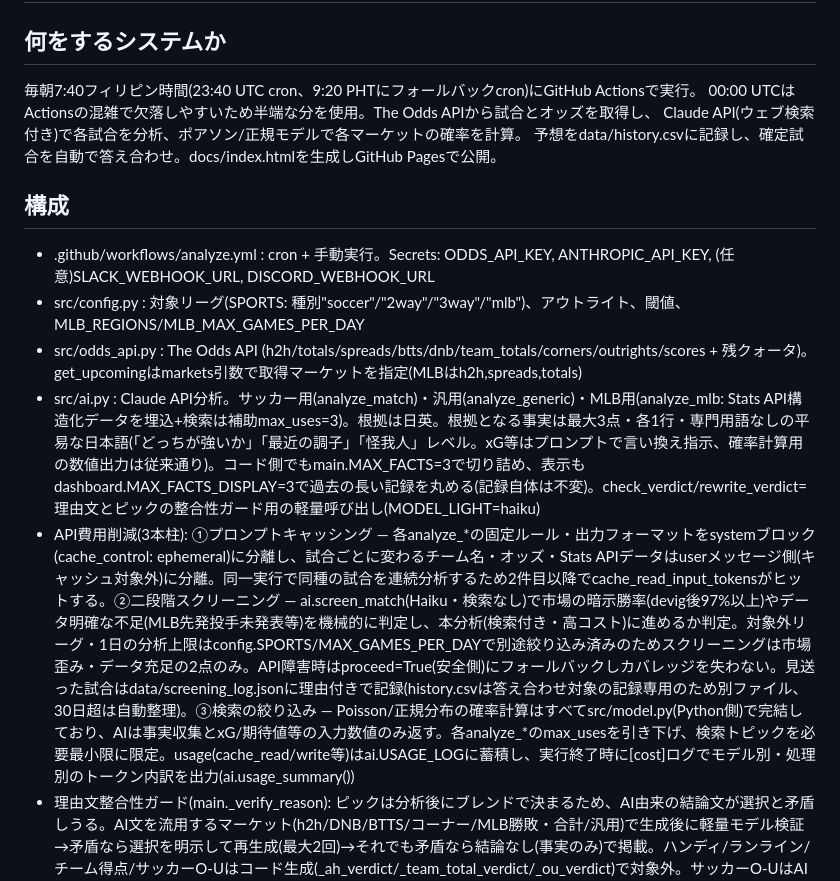
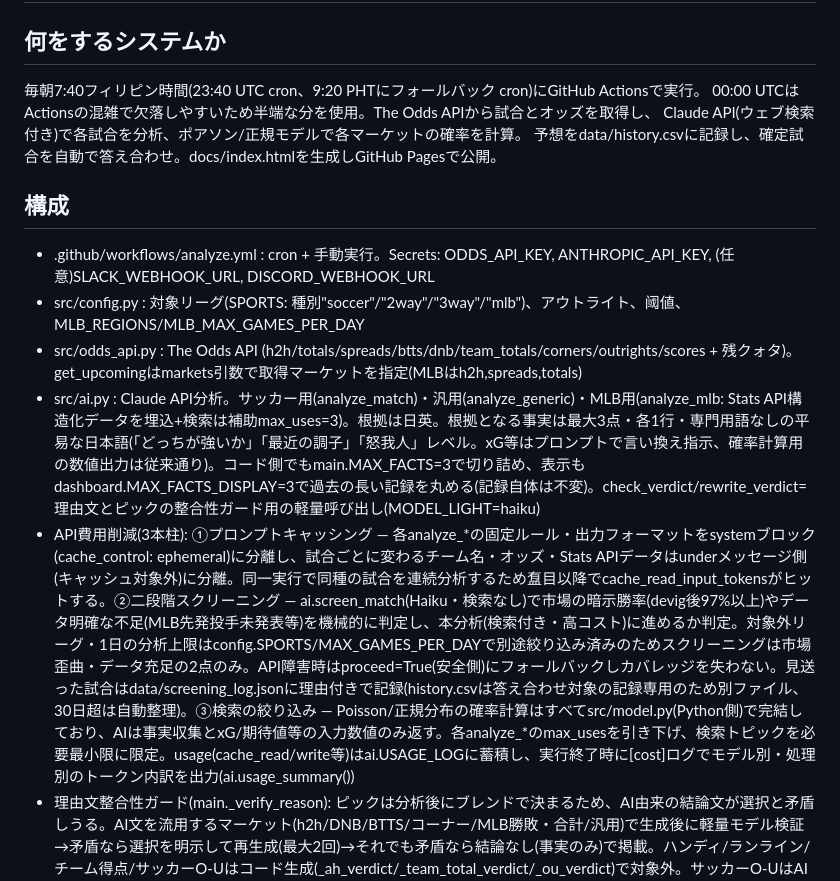
Before and after one commit to initialey/wc-bet-tracker, a Markdown page: CLAUDE.md, the part around one of its changes. GitHub-like rendering.

```diff
--- a/CLAUDE.md
+++ b/CLAUDE.md
@@ -1,17 +1,17 @@
 # AI Bet Tracker - プロジェクト概要 (for Claude Code)
 
 ## 何をするシステムか
-毎朝7:40フィリピン時間(23:40 UTC cron、9:20 PHTにフォールバックcron)にGitHub Actionsで実行。
+毎朝7:40フィリピン時間(23:40 UTC cron、9:20 PHTにフォールバック cron)にGitHub Actionsで実行。
 00:00 UTCはActionsの混雑で欠落しやすいため半端な分を使用。The Odds APIから試合とオッズを取得し、
 Claude API(ウェブ検索付き)で各試合を分析、ポアソン/正規モデルで各マーケットの確率を計算。
 予想をdata/history.csvに記録し、確定試合を自動で答え合わせ。docs/index.htmlを生成しGitHub Pagesで公開。
 
 ## 構成
 - .github/workflows/analyze.yml : cron + 手動実行。Secrets: ODDS_API_KEY, ANTHROPIC_API_KEY, (任意)SLACK_WEBHOOK_URL, DISCORD_WEBHOOK_URL
-- src/config.py : 対象リーグ(SPORTS: 種別"soccer"/"2way"/"3way"/"mlb")、アウトライト、閾値、MLB_REGIONS/MLB_MAX_GAMES_PER_DAY
-- src/odds_api.py : The Odds API (h2h/totals/spreads/btts/dnb/team_totals/corners/outrights/scores + 残クォータ)。get_upcomingはmarkets引数で取得マーケットを指定(MLBはh2h,spreads,totals)
-- src/ai.py : Claude API分析。サッカー用(analyze_match)・汎用(analyze_generic)・MLB用(analyze_mlb: Stats API構造化データを埋込+検索は補助max_uses=3)。根拠は日英。根拠となる事実は最大3点・各1行・専門用語なしの平易な日本語(「どっちが強いか」「最近の調子」「怪我人」レベル。xG等はプロンプトで言い換え指示、確率計算用の数値出力は従来通り)。コード側でもmain.MAX_FACTS=3で切り詰め、表示もdashboard.MAX_FACTS_DISPLAY=3で過去の長い記録を丸める(記録自体は不変)。check_verdict/rewrite_verdict=理由文とピックの整合性ガード用の軽量呼び出し(MODEL_LIGHT=haiku)
-- API費用削減(3本柱): ①プロンプトキャッシング — 各analyze_*の固定ルール・出力フォーマットをsystemブロック(cache_control: ephemeral)に分離し、試合ごとに変わるチーム名・オッズ・Stats APIデータはuserメッセージ側(キャッシュ対象外)に分離。同一実行で同種の試合を連続分析するため2件目以降でcache_read_input_tokensがヒットする。②二段階スクリーニング — ai.screen_match(Haiku・検索なし)で市場の暗示勝率(devig後97%以上)やデータ明確な不足(MLB先発投手未発表等)を機械的に判定し、本分析(検索付き・高コスト)に進めるか判定。対象外リーグ・1日の分析上限はconfig.SPORTS/MAX_GAMES_PER_DAYで別途絞り込み済みのためスクリーニングは市場歪み・データ充足の2点のみ。API障害時はproceed=True(安全側)にフォールバックしカバレッジを失わない。見送った試合はdata/screening_log.jsonに理由付きで記録(history.csvは答え合わせ対象の記録専用のため別ファイル、30日超は自動整理)。③検索の絞り込み — Poisson/正規分布の確率計算はすべてsrc/model.py(Python側)で完結しており、AIは事実収集とxG/期待値等の入力数値のみ返す。各analyze_*のmax_usesを引き下げ、検索トピックを必要最小限に限定。usage(cache_read/write等)はai.USAGE_LOGに蓄積し、実行終了時に[cost]ログでモデル別・処理別のトークン内訳を出力(ai.usage_summary())
+- src/config.py : 対象リーグ(SPORTS: 種別"soccer"/"2way"/"3way"/"mlb")、アウトライト、阈値、MLB_REGIONS/MLB_MAX_GAMES_PER_DAY
+- src/odds_api.py : The Odds API (h2h/totals/spreads/btts/dnb/team_totals/corners/outrights/scores + 残クォタ)。get_upcomingはmarkets引数で取得マーケットを指定(MLBはh2h,spreads,totals)
+- src/ai.py : Claude API分析。サッカー用(analyze_match)・汎用(analyze_generic)・MLB用(analyze_mlb: Stats API構造化データを埋込+検索は補助max_uses=3)。根拠は日英。根拠となる事実は最大3点・各1行・専門用語なしの平易な日本語(「どっちが強いか」「最近の調子」「怒我人」レベル。xG等はプロンプトで言い換え指示、確率計算用の数値出力は従来通り)。コード側でもmain.MAX_FACTS=3で切り詰め、表示もdashboard.MAX_FACTS_DISPLAY=3で過去の長い記録を丸める(記録自体は不変)。check_verdict/rewrite_verdict=理由文とピックの整合性ガード用の軽量呼び出し(MODEL_LIGHT=haiku)
+- API費用削減(3本柱): ①プロンプトキャッシング — 各analyze_*の固定ルール・出力フォーマットをsystemブロック(cache_control: ephemeral)に分離し、試合ごとに変わるチーム名・オッズ・Stats APIデータはunderメッセージ側(キャッシュ対象外)に分離。同一実行で同種の試合を連続分析するため䀁目以降でcache_read_input_tokensがヒットする。②二段階スクリーニング — ai.screen_match(Haiku・検索なし)で市場の暗示勝率(devig後97%以上)やデータ明確な不足(MLB先発投手未発表等)を機械的に判定し、本分析(検索付き・高コスト)に進めるか判定。対象外リーグ・1日の分析上限はconfig.SPORTS/MAX_GAMES_PER_DAYで別途絞り込み済みのためスクリーニングは市場歪曲・データ充足の2点のみ。API障害時はproceed=True(安全側)にフォールバックしカバレッジを失わない。見送った試合はdata/screening_log.jsonに理由付きで記録(history.csvは答え合わせ対象の記録専用のため別ファイル、30日超は自動整理)。③検索の絞り込み — Poisson/正規分布の確率計算はすべてsrc/model.py(Python側)で完結しており、AIは事実収集とxG/期待値等の入力数値のみ返す。各analyze_*のmax_usesを引き下げ、検索トピックを必要最小限に限定。usage(cache_read/write等)はai.USAGE_LOGに蓄積し、実行終了時に[cost]ログでモデル別・処理別のトークン内訳を出力(ai.usage_summary())
 - 理由文整合性ガード(main._verify_reason): ピックは分析後にブレンドで決まるため、AI由来の結論文が選択と矛盾しうる。AI文を流用するマーケット(h2h/DNB/BTTS/コーナー/MLB勝敗・合計/汎用)で生成後に軽量モデル検証→矛盾なら選択を明示して再生成(最大2回)→それでも矛盾なら結論なし(事実のみ)で掲載。ハンディ/ランライン/チーム得点/サッカーO-Uはコード生成(_ah_verdict/_team_total_verdict/_ou_verdict)で対象外。サッカーO-UはAI見解を「試合展開の見解」として事実欄に回し、結論はライン別テンプレート(過去記録分も表示時に差し替え)
 - 試合がない日の表示: 全リーグ0件はカード欄に案内パネル(リーグ別の次の試合日、取得済みオッズ結果を再利用しleague_statusで受け渡し)。MLB等の個別リーグ0件はタブ内お知らせカード。各リーグの取得件数は毎回[info]ログに出力
 - src/mlb.py : MLB Stats API(statsapi.mlb.com, キー不要)。先発投手の発表/今季成績/直近3登板、両チーム直近10試合の得点力、球場を取得。The Odds APIとのチーム名マッピング(表記揺れ吸収、連戦はkickoff時刻で特定)。未マッチ試合はNoneでスキップ
```
Also changed, not shown: other parts of CLAUDE.md (+8 -7 lines).
